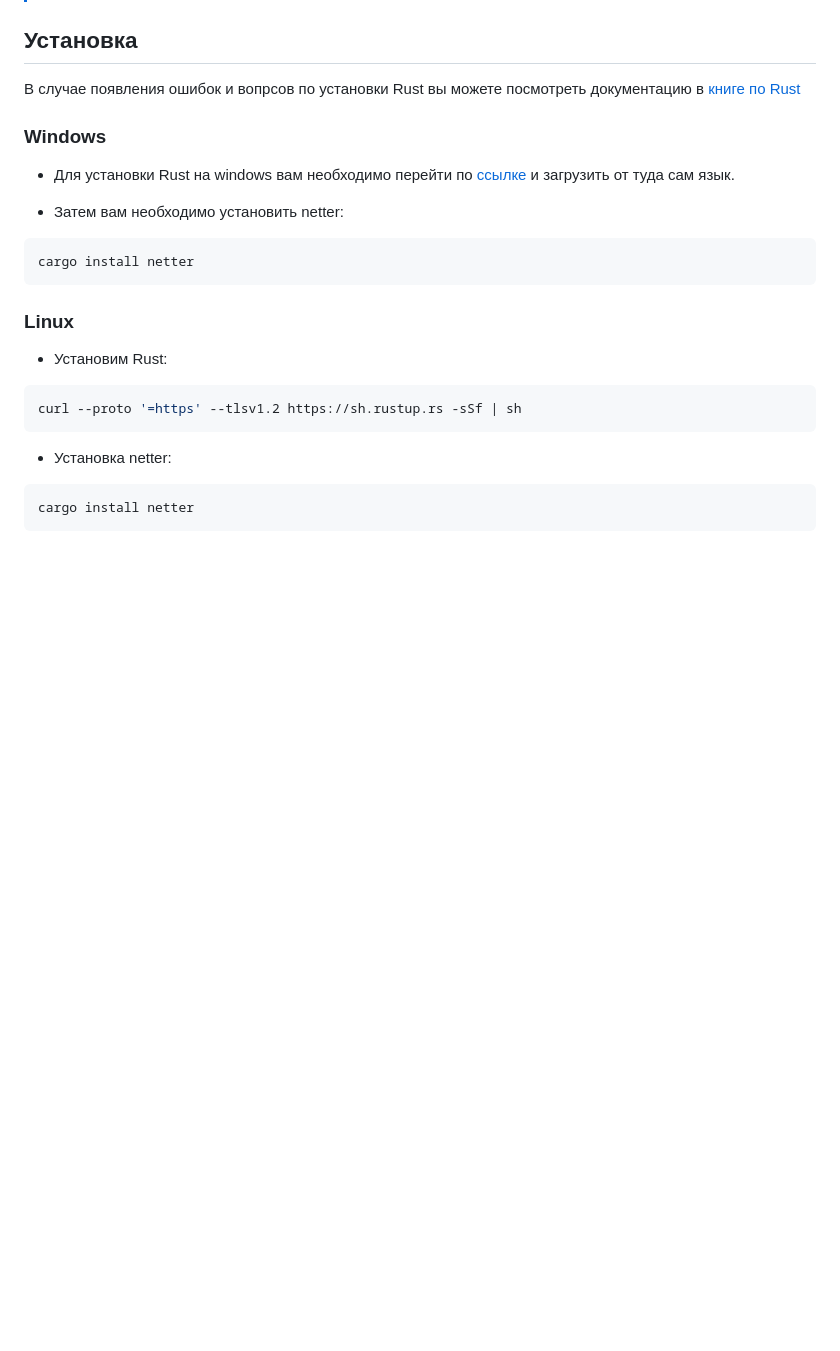
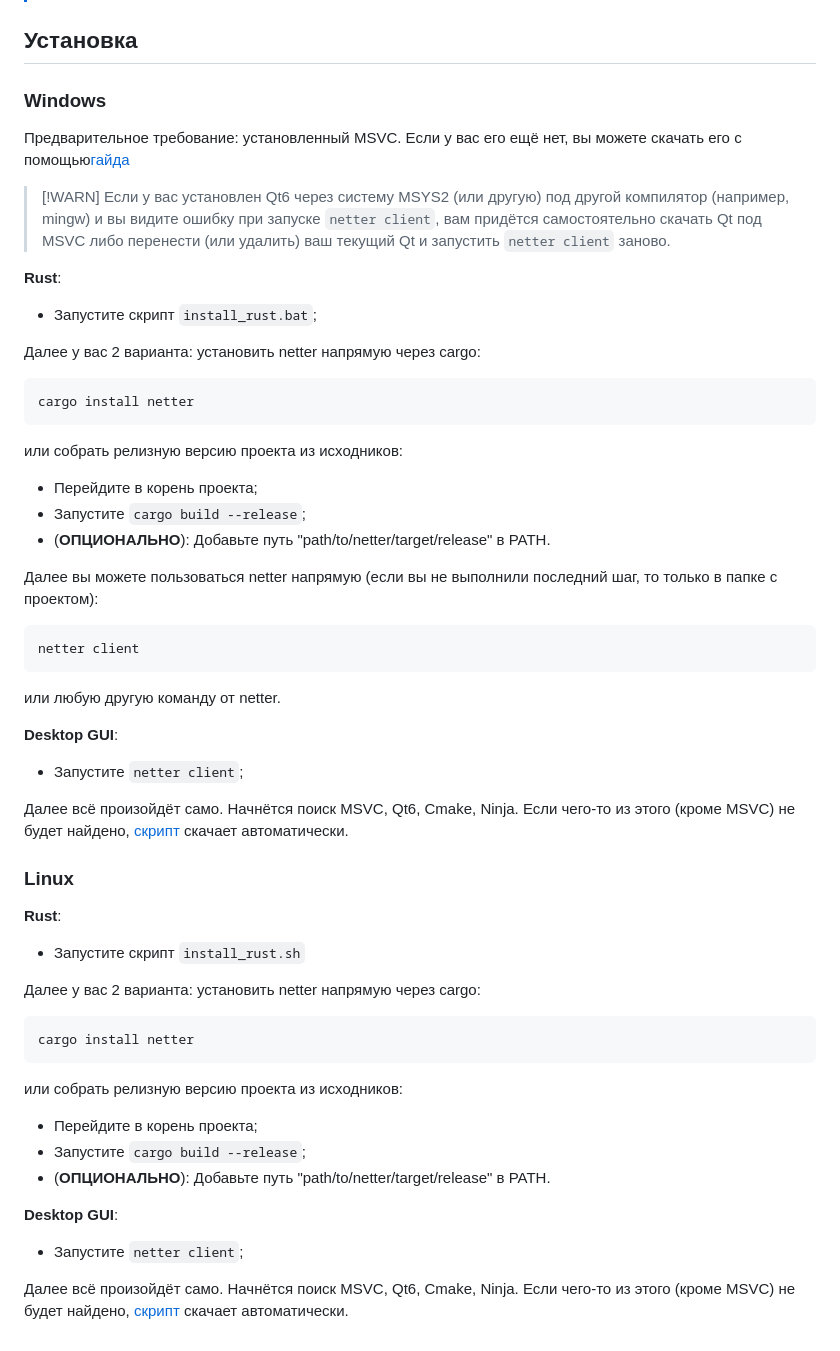
Before and after one commit to bjfssd757/Netter, a Markdown page: README_ru.md, the part around the change. GitHub-like rendering; blank space fills up the shorter version.

````diff
--- a/README_ru.md
+++ b/README_ru.md
@@ -82,28 +82,63 @@ netter stop
 
 ## Установка
 
-В случае появления ошибок и вопрсов по установки Rust вы можете посмотреть документацию в [книге по Rust](https://rust-lang.github.io/book/ch01-01-installation.html)
-
 ### Windows
 
-* Для установки Rust на windows вам необходимо перейти по [ссылке](https://www.rust-lang.org/tools/install) и загрузить от туда сам язык.
+Предварительное требование: установленный MSVC. Если у вас его ещё нет, вы можете скачать его с помощью[гайда](https://learn.microsoft.com/ru-ru/cpp/build/vscpp-step-0-installation?view=msvc-170)
 
-* Затем вам необходимо установить netter:
+> [!WARN]
+> Если у вас установлен Qt6 через систему MSYS2 (или другую) под другой компилятор (например, mingw) и вы видите ошибку при запуске `netter client`, вам придётся самостоятельно скачать Qt под MSVC либо перенести (или удалить) ваш текущий Qt и запустить `netter client` заново.
+
+**Rust**:
+
+* Запустите скрипт `install_rust.bat`;
+
+Далее у вас 2 варианта: установить netter напрямую через cargo:
 
 ```powershell
 cargo install netter
 ```
 
+или собрать релизную версию проекта из исходников:
+
+* Перейдите в корень проекта;
+* Запустите `cargo build --release`;
+* (**ОПЦИОНАЛЬНО**): Добавьте путь "path/to/netter/target/release" в PATH.
+
+Далее вы можете пользоваться netter напрямую (если вы не выполнили последний шаг, то только в папке с проектом):
+
+```powershell
+netter client
+```
+
+или любую другую команду от netter.
+
+**Desktop GUI**:
+
+* Запустите `netter client`;
+
+Далее всё произойдёт само. Начнётся поиск MSVC, Qt6, Cmake, Ninja. Если чего-то из этого (кроме MSVC) не будет найдено, [скрипт](setup_dependencies.py) скачает автоматически.
+
 ### Linux
 
-* Установим Rust:
+**Rust**:
 
-```bash
-curl --proto '=https' --tlsv1.2 https://sh.rustup.rs -sSf | sh
+* Запустите скрипт `install_rust.sh`
+
+Далее у вас 2 варианта: установить netter напрямую через cargo:
+
+```powershell
+cargo install netter
 ```
 
-* Установка netter:
+или собрать релизную версию проекта из исходников:
 
-```bash
-cargo install netter
-```
+* Перейдите в корень проекта;
+* Запустите `cargo build --release`;
+* (**ОПЦИОНАЛЬНО**): Добавьте путь "path/to/netter/target/release" в PATH.
+
+**Desktop GUI**:
+
+* Запустите `netter client`;
+
+Далее всё произойдёт само. Начнётся поиск MSVC, Qt6, Cmake, Ninja. Если чего-то из этого (кроме MSVC) не будет найдено, [скрипт](setup_dependencies.py) скачает автоматически.
````
Also changed, not shown: README.md (+59 -68 lines).
